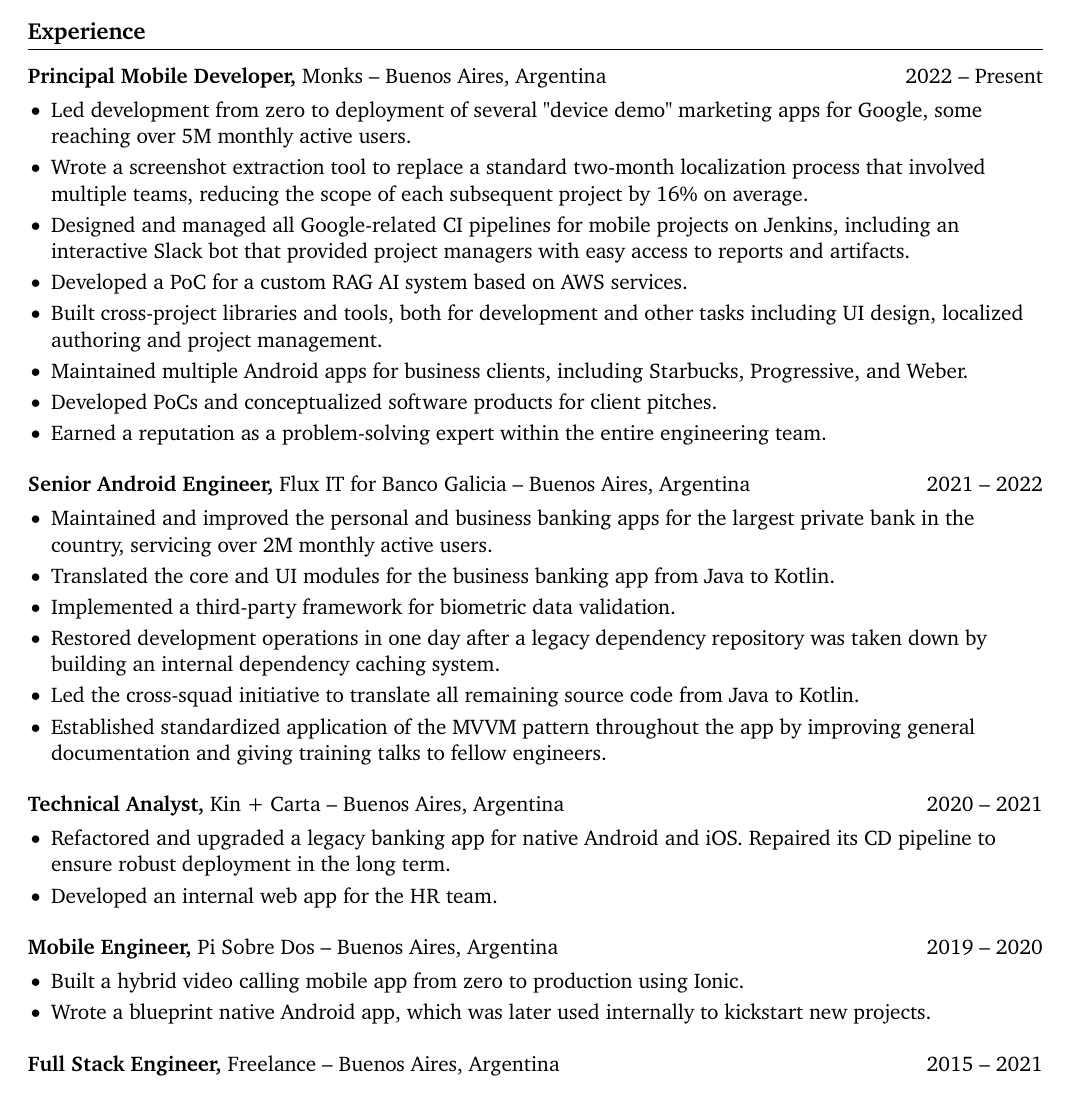
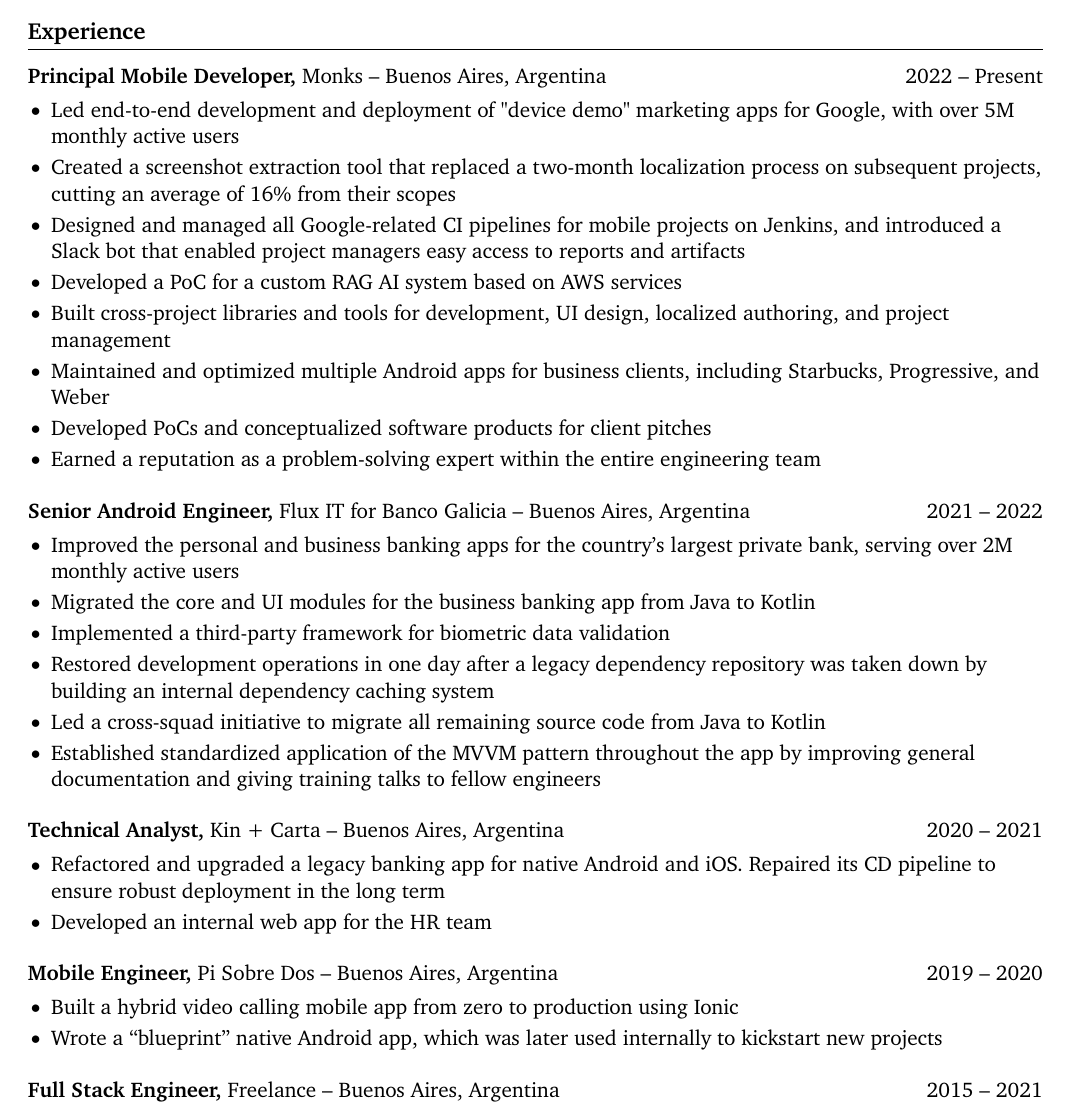
Before and after one commit to iakanoe/resume, a LaTeX CV (resume.tex): part of the page, cut so that both start at the same text. Compiled offline with pdfLaTeX.

Commit message:
reword bullet points

```diff
--- a/resume.tex
+++ b/resume.tex
@@ -44,14 +44,14 @@ right=0.5in]{geometry}              % specify right page margin
 \textbf{Principal Mobile Developer,} \href{http://monks.com/}{Monks} -- Buenos Aires, Argentina \hfill 2022 -- Present \\
 \vspace{-6pt}
 \begin{itemize}
-  \item Led development from zero to deployment of several "device demo" marketing apps for Google, some reaching over 5M monthly active users.
-  \item Wrote a screenshot extraction tool to replace a standard two-month localization process that involved multiple teams, reducing the scope of each subsequent project by 16\% on average.
-  \item Designed and managed all Google-related CI pipelines for mobile projects on Jenkins, including an interactive Slack bot that provided project managers with easy access to reports and artifacts.
-  \item Developed a PoC for a custom RAG AI system based on AWS services.
-  \item Built cross-project libraries and tools, both for development and other tasks including UI design, localized authoring and project management.
-  \item Maintained multiple Android apps for business clients, including Starbucks, Progressive, and Weber.
-  \item Developed PoCs and conceptualized software products for client pitches.
-  \item Earned a reputation as a problem-solving expert within the entire engineering team.
+  \item Led end-to-end development and deployment of "device demo" marketing apps for Google, with over 5M monthly active users
+  \item Created a screenshot extraction tool that replaced a two-month localization process on subsequent projects, cutting an average of 16\% from their scopes
+  \item Designed and managed all Google-related CI pipelines for mobile projects on Jenkins, and introduced a Slack bot that enabled project managers easy access to reports and artifacts
+  \item Developed a PoC for a custom RAG AI system based on AWS services
+  \item Built cross-project libraries and tools for development, UI design, localized authoring, and project management
+  \item Maintained and optimized multiple Android apps for business clients, including Starbucks, Progressive, and Weber
+  \item Developed PoCs and conceptualized software products for client pitches
+  \item Earned a reputation as a problem-solving expert within the entire engineering team
 \end{itemize}
 
 \vspace{3pt}
@@ -59,12 +59,12 @@ right=0.5in]{geometry}              % specify right page margin
 \textbf{Senior Android Engineer,} \href{https://fluxitsoft.com/}{Flux IT for Banco Galicia} -- Buenos Aires, Argentina \hfill 2021 -- 2022 \\
 \vspace{-6pt}
 \begin{itemize}
-  \item Maintained and improved the personal and business banking apps for the largest private bank in the country, servicing over 2M monthly active users.
-  \item Translated the core and UI modules for the business banking app from Java to Kotlin.
-  \item Implemented a third-party framework for biometric data validation.
-  \item Restored development operations in one day after a legacy dependency repository was taken down by building an internal dependency caching system.
-  \item Led the cross-squad initiative to translate all remaining source code from Java to Kotlin.
-  \item Established standardized application of the MVVM pattern throughout the app by improving general documentation and giving training talks to fellow engineers.
+  \item Improved the personal and business banking apps for the country's largest private bank, serving over 2M monthly active users
+  \item Migrated the core and UI modules for the business banking app from Java to Kotlin
+  \item Implemented a third-party framework for biometric data validation
+  \item Restored development operations in one day after a legacy dependency repository was taken down by building an internal dependency caching system
+  \item Led a cross-squad initiative to migrate all remaining source code from Java to Kotlin
+  \item Established standardized application of the MVVM pattern throughout the app by improving general documentation and giving training talks to fellow engineers
 \end{itemize}
 
 \vspace{3pt}
@@ -72,8 +72,8 @@ right=0.5in]{geometry}              % specify right page margin
 \textbf{Technical Analyst,} \href{http://www.kinandcarta.com/}{Kin + Carta} -- Buenos Aires, Argentina \hfill 2020 -- 2021 \\
 \vspace{-6pt}
 \begin{itemize}
-  \item Refactored and upgraded a legacy banking app for native Android and iOS. Repaired its CD pipeline to ensure robust deployment in the long term.
-  \item Developed an internal web app for the HR team.
+  \item Refactored and upgraded a legacy banking app for native Android and iOS. Repaired its CD pipeline to ensure robust deployment in the long term
+  \item Developed an internal web app for the HR team
 \end{itemize}
 
 \vspace{3pt}
```
Also changed, not shown: resume.tex (4 more changed lines).
